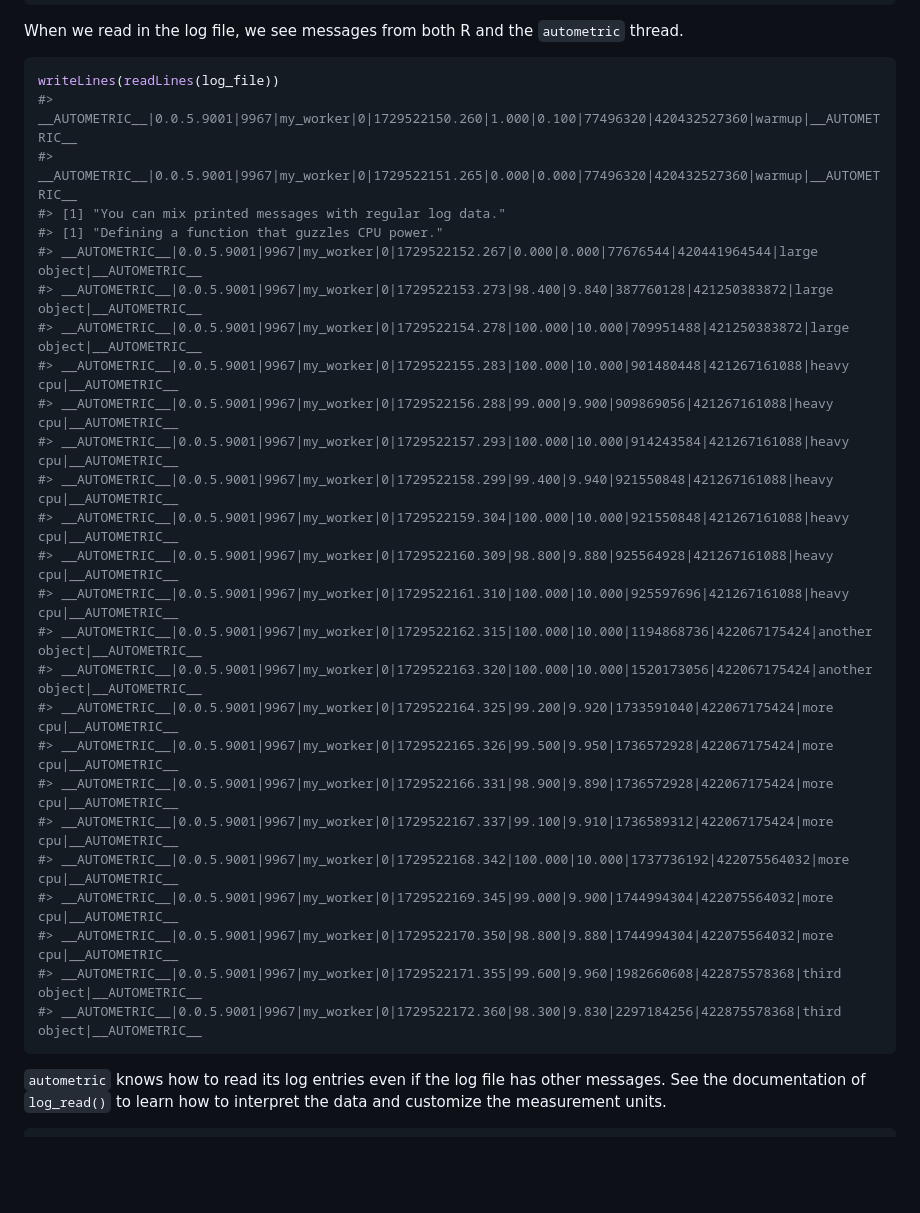
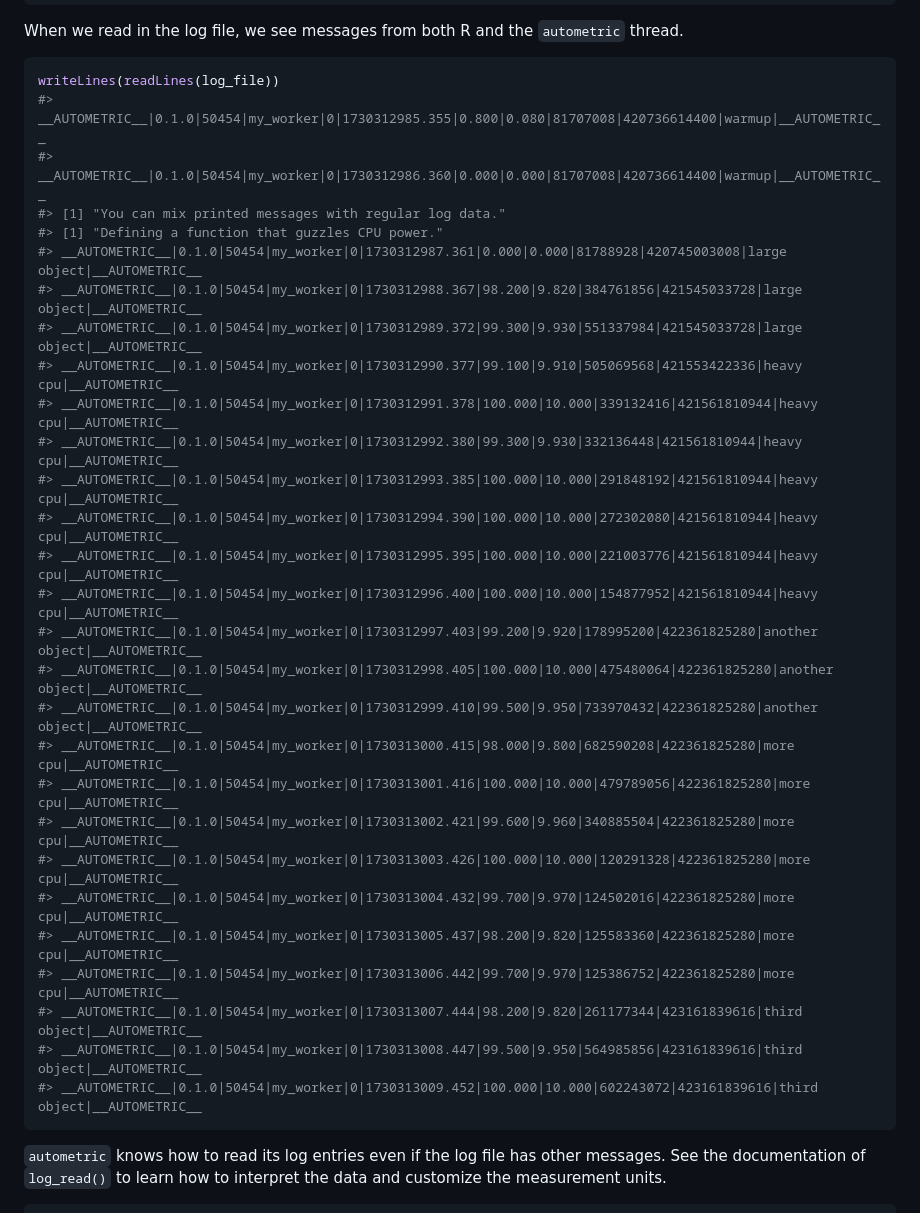
Before and after one commit to wlandau/autometric, a Markdown page: README.md, the part around the change printed below. GitHub-like rendering; blank space fills up the shorter version.

````diff
--- a/README.md
+++ b/README.md
@@ -103,31 +103,33 @@ When we read in the log file, we see messages from both R and the
 
 ``` r
 writeLines(readLines(log_file))
-#> __AUTOMETRIC__|0.0.5.9001|9967|my_worker|0|1729522150.260|1.000|0.100|77496320|420432527360|warmup|__AUTOMETRIC__
-#> __AUTOMETRIC__|0.0.5.9001|9967|my_worker|0|1729522151.265|0.000|0.000|77496320|420432527360|warmup|__AUTOMETRIC__
+#> __AUTOMETRIC__|0.1.0|50454|my_worker|0|1730312985.355|0.800|0.080|81707008|420736614400|warmup|__AUTOMETRIC__
+#> __AUTOMETRIC__|0.1.0|50454|my_worker|0|1730312986.360|0.000|0.000|81707008|420736614400|warmup|__AUTOMETRIC__
 #> [1] "You can mix printed messages with regular log data."
 #> [1] "Defining a function that guzzles CPU power."
-#> __AUTOMETRIC__|0.0.5.9001|9967|my_worker|0|1729522152.267|0.000|0.000|77676544|420441964544|large object|__AUTOMETRIC__
-#> __AUTOMETRIC__|0.0.5.9001|9967|my_worker|0|1729522153.273|98.400|9.840|387760128|421250383872|large object|__AUTOMETRIC__
-#> __AUTOMETRIC__|0.0.5.9001|9967|my_worker|0|1729522154.278|100.000|10.000|709951488|421250383872|large object|__AUTOMETRIC__
-#> __AUTOMETRIC__|0.0.5.9001|9967|my_worker|0|1729522155.283|100.000|10.000|901480448|421267161088|heavy cpu|__AUTOMETRIC__
-#> __AUTOMETRIC__|0.0.5.9001|9967|my_worker|0|1729522156.288|99.000|9.900|909869056|421267161088|heavy cpu|__AUTOMETRIC__
-#> __AUTOMETRIC__|0.0.5.9001|9967|my_worker|0|1729522157.293|100.000|10.000|914243584|421267161088|heavy cpu|__AUTOMETRIC__
-#> __AUTOMETRIC__|0.0.5.9001|9967|my_worker|0|1729522158.299|99.400|9.940|921550848|421267161088|heavy cpu|__AUTOMETRIC__
-#> __AUTOMETRIC__|0.0.5.9001|9967|my_worker|0|1729522159.304|100.000|10.000|921550848|421267161088|heavy cpu|__AUTOMETRIC__
-#> __AUTOMETRIC__|0.0.5.9001|9967|my_worker|0|1729522160.309|98.800|9.880|925564928|421267161088|heavy cpu|__AUTOMETRIC__
-#> __AUTOMETRIC__|0.0.5.9001|9967|my_worker|0|1729522161.310|100.000|10.000|925597696|421267161088|heavy cpu|__AUTOMETRIC__
-#> __AUTOMETRIC__|0.0.5.9001|9967|my_worker|0|1729522162.315|100.000|10.000|1194868736|422067175424|another object|__AUTOMETRIC__
-#> __AUTOMETRIC__|0.0.5.9001|9967|my_worker|0|1729522163.320|100.000|10.000|1520173056|422067175424|another object|__AUTOMETRIC__
-#> __AUTOMETRIC__|0.0.5.9001|9967|my_worker|0|1729522164.325|99.200|9.920|1733591040|422067175424|more cpu|__AUTOMETRIC__
-#> __AUTOMETRIC__|0.0.5.9001|9967|my_worker|0|1729522165.326|99.500|9.950|1736572928|422067175424|more cpu|__AUTOMETRIC__
-#> __AUTOMETRIC__|0.0.5.9001|9967|my_worker|0|1729522166.331|98.900|9.890|1736572928|422067175424|more cpu|__AUTOMETRIC__
-#> __AUTOMETRIC__|0.0.5.9001|9967|my_worker|0|1729522167.337|99.100|9.910|1736589312|422067175424|more cpu|__AUTOMETRIC__
-#> __AUTOMETRIC__|0.0.5.9001|9967|my_worker|0|1729522168.342|100.000|10.000|1737736192|422075564032|more cpu|__AUTOMETRIC__
-#> __AUTOMETRIC__|0.0.5.9001|9967|my_worker|0|1729522169.345|99.000|9.900|1744994304|422075564032|more cpu|__AUTOMETRIC__
-#> __AUTOMETRIC__|0.0.5.9001|9967|my_worker|0|1729522170.350|98.800|9.880|1744994304|422075564032|more cpu|__AUTOMETRIC__
-#> __AUTOMETRIC__|0.0.5.9001|9967|my_worker|0|1729522171.355|99.600|9.960|1982660608|422875578368|third object|__AUTOMETRIC__
-#> __AUTOMETRIC__|0.0.5.9001|9967|my_worker|0|1729522172.360|98.300|9.830|2297184256|422875578368|third object|__AUTOMETRIC__
+#> __AUTOMETRIC__|0.1.0|50454|my_worker|0|1730312987.361|0.000|0.000|81788928|420745003008|large object|__AUTOMETRIC__
+#> __AUTOMETRIC__|0.1.0|50454|my_worker|0|1730312988.367|98.200|9.820|384761856|421545033728|large object|__AUTOMETRIC__
+#> __AUTOMETRIC__|0.1.0|50454|my_worker|0|1730312989.372|99.300|9.930|551337984|421545033728|large object|__AUTOMETRIC__
+#> __AUTOMETRIC__|0.1.0|50454|my_worker|0|1730312990.377|99.100|9.910|505069568|421553422336|heavy cpu|__AUTOMETRIC__
+#> __AUTOMETRIC__|0.1.0|50454|my_worker|0|1730312991.378|100.000|10.000|339132416|421561810944|heavy cpu|__AUTOMETRIC__
+#> __AUTOMETRIC__|0.1.0|50454|my_worker|0|1730312992.380|99.300|9.930|332136448|421561810944|heavy cpu|__AUTOMETRIC__
+#> __AUTOMETRIC__|0.1.0|50454|my_worker|0|1730312993.385|100.000|10.000|291848192|421561810944|heavy cpu|__AUTOMETRIC__
+#> __AUTOMETRIC__|0.1.0|50454|my_worker|0|1730312994.390|100.000|10.000|272302080|421561810944|heavy cpu|__AUTOMETRIC__
+#> __AUTOMETRIC__|0.1.0|50454|my_worker|0|1730312995.395|100.000|10.000|221003776|421561810944|heavy cpu|__AUTOMETRIC__
+#> __AUTOMETRIC__|0.1.0|50454|my_worker|0|1730312996.400|100.000|10.000|154877952|421561810944|heavy cpu|__AUTOMETRIC__
+#> __AUTOMETRIC__|0.1.0|50454|my_worker|0|1730312997.403|99.200|9.920|178995200|422361825280|another object|__AUTOMETRIC__
+#> __AUTOMETRIC__|0.1.0|50454|my_worker|0|1730312998.405|100.000|10.000|475480064|422361825280|another object|__AUTOMETRIC__
+#> __AUTOMETRIC__|0.1.0|50454|my_worker|0|1730312999.410|99.500|9.950|733970432|422361825280|another object|__AUTOMETRIC__
+#> __AUTOMETRIC__|0.1.0|50454|my_worker|0|1730313000.415|98.000|9.800|682590208|422361825280|more cpu|__AUTOMETRIC__
+#> __AUTOMETRIC__|0.1.0|50454|my_worker|0|1730313001.416|100.000|10.000|479789056|422361825280|more cpu|__AUTOMETRIC__
+#> __AUTOMETRIC__|0.1.0|50454|my_worker|0|1730313002.421|99.600|9.960|340885504|422361825280|more cpu|__AUTOMETRIC__
+#> __AUTOMETRIC__|0.1.0|50454|my_worker|0|1730313003.426|100.000|10.000|120291328|422361825280|more cpu|__AUTOMETRIC__
+#> __AUTOMETRIC__|0.1.0|50454|my_worker|0|1730313004.432|99.700|9.970|124502016|422361825280|more cpu|__AUTOMETRIC__
+#> __AUTOMETRIC__|0.1.0|50454|my_worker|0|1730313005.437|98.200|9.820|125583360|422361825280|more cpu|__AUTOMETRIC__
+#> __AUTOMETRIC__|0.1.0|50454|my_worker|0|1730313006.442|99.700|9.970|125386752|422361825280|more cpu|__AUTOMETRIC__
+#> __AUTOMETRIC__|0.1.0|50454|my_worker|0|1730313007.444|98.200|9.820|261177344|423161839616|third object|__AUTOMETRIC__
+#> __AUTOMETRIC__|0.1.0|50454|my_worker|0|1730313008.447|99.500|9.950|564985856|423161839616|third object|__AUTOMETRIC__
+#> __AUTOMETRIC__|0.1.0|50454|my_worker|0|1730313009.452|100.000|10.000|602243072|423161839616|third object|__AUTOMETRIC__
 ```
 
 `autometric` knows how to read its log entries even if the log file has
````
Also changed, not shown: other parts of README.md (+56 -52 lines), man/figures/README-cpu-1.png, man/figures/README-resident-1.png, 1 other file.
